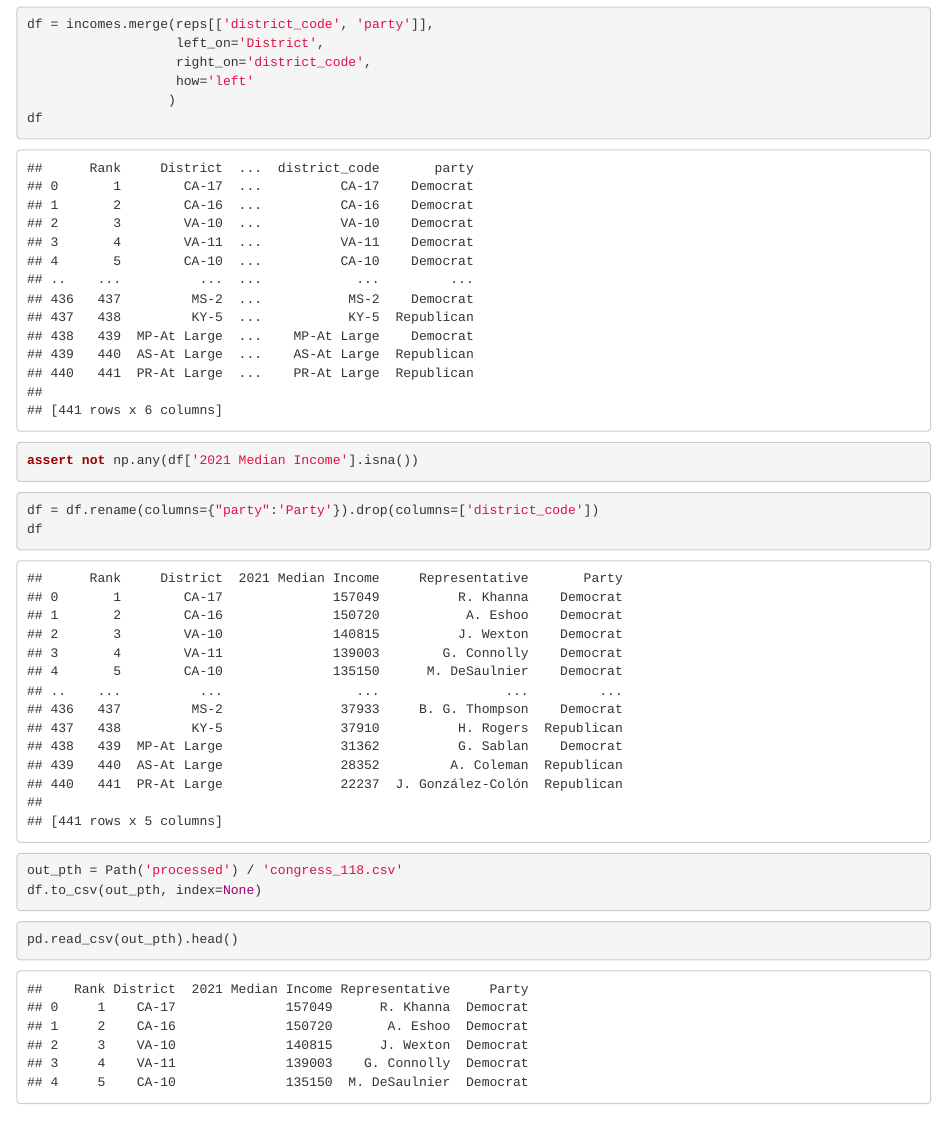
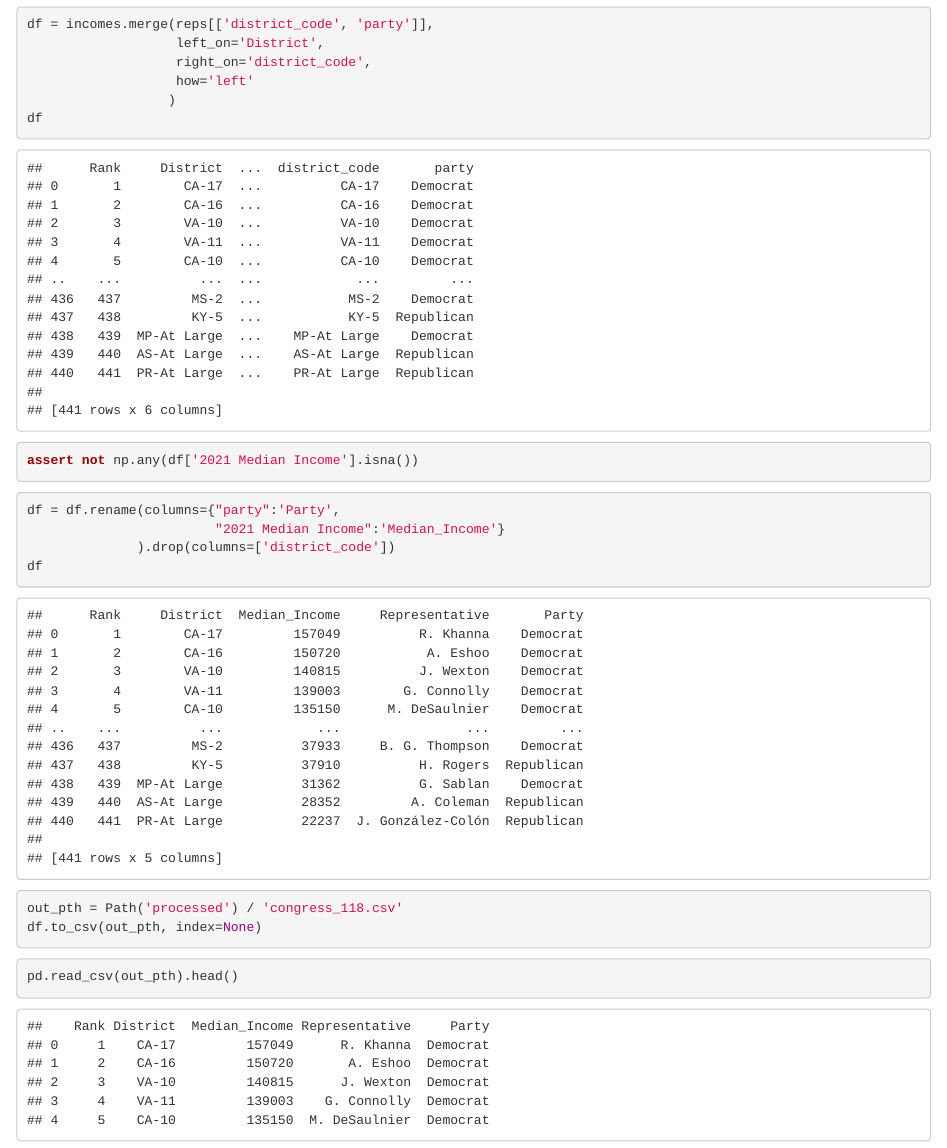
Before and after one commit to odsti/datasets, an R Markdown document (congress_118/process_congress_118.Rmd): the page in a window 1100 px wide, from 1520 px down. Rendered offline with R 4.5, knitr and Pandoc, with nearby package versions.

Commit message:
Change income column name (it's inconvenient for R)

````diff
--- a/congress_118/process_congress_118.Rmd
+++ b/congress_118/process_congress_118.Rmd
@@ -69,7 +69,9 @@ assert not np.any(df['2021 Median Income'].isna())
 ```
 
 ```{python}
-df = df.rename(columns={"party":'Party'}).drop(columns=['district_code'])
+df = df.rename(columns={"party":'Party',
+                        "2021 Median Income":'Median_Income'}
+              ).drop(columns=['district_code'])
 df
 ```
 
--- a/congress_118/processed/congress_118.csv
+++ b/congress_118/processed/congress_118.csv
@@ -1,4 +1,4 @@
-Rank,District,2021 Median Income,Representative,Party
+Rank,District,Median_Income,Representative,Party
 1,CA-17,157049,R. Khanna,Democrat
 2,CA-16,150720,A. Eshoo,Democrat
 3,VA-10,140815,J. Wexton,Democrat
````
Also changed, not shown: congress_118/original/README.md.
